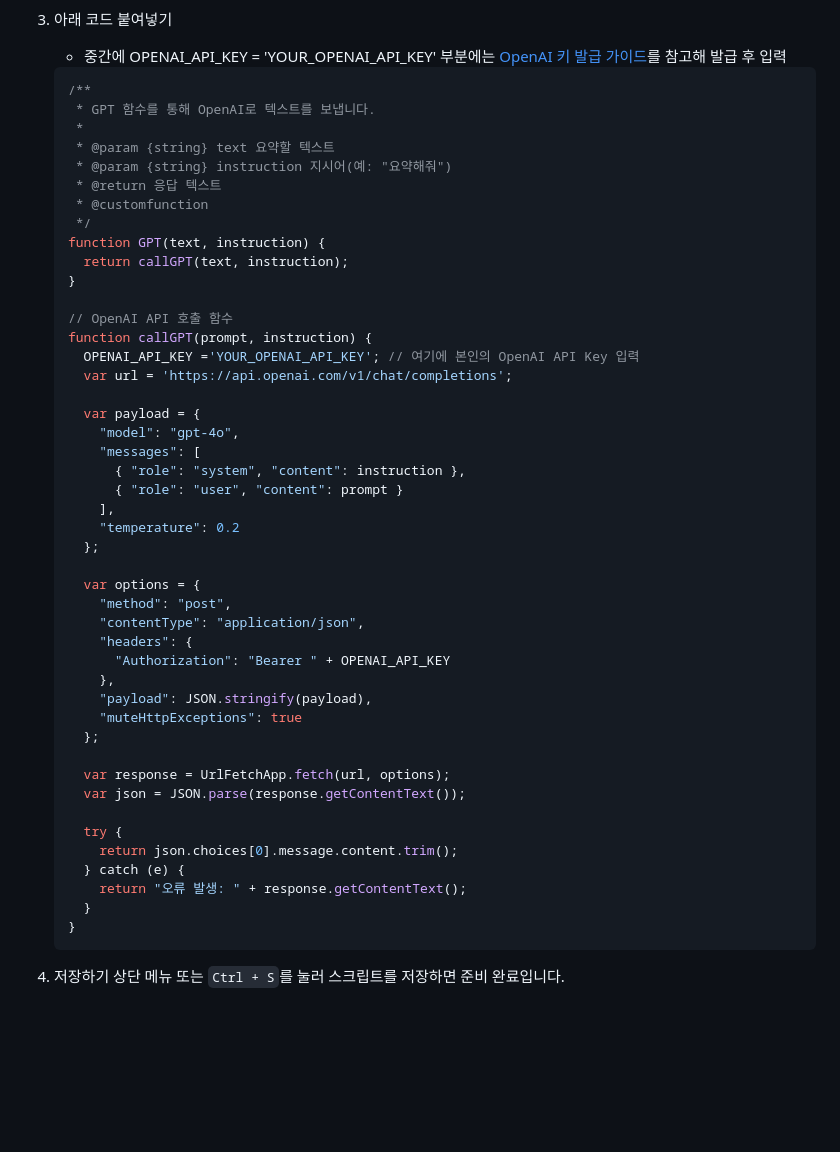
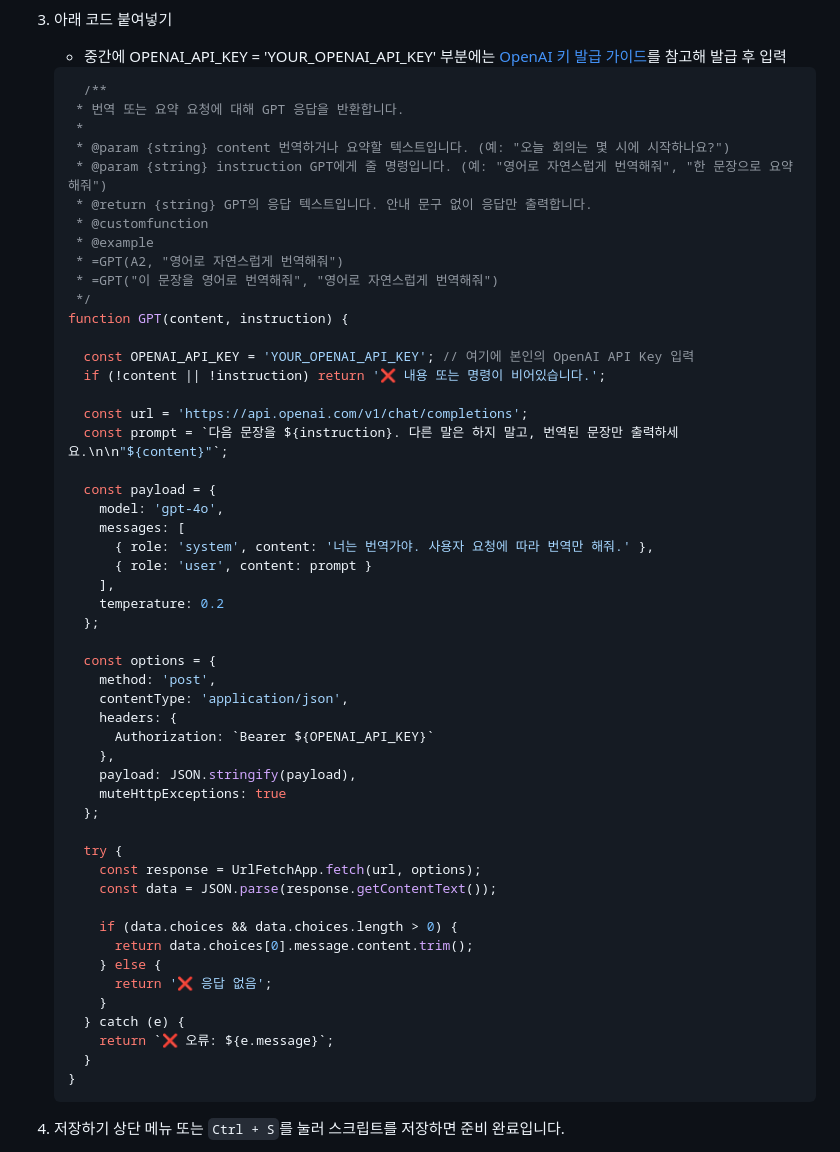
Before and after one commit to dabidstudio/google_ai_automation, a Markdown page: guides/01_AI함수.md, the part around the change. Rendered like a GitHub page; blank space fills up the shorter version.

````diff
--- a/guides/01_AI함수.md
+++ b/guides/01_AI함수.md
@@ -27,49 +27,55 @@
 
 
    ```javascript
-   /**
-    * GPT 함수를 통해 OpenAI로 텍스트를 보냅니다.
+     /**
+    * 번역 또는 요약 요청에 대해 GPT 응답을 반환합니다.
     *
-    * @param {string} text 요약할 텍스트
-    * @param {string} instruction 지시어(예: "요약해줘")
-    * @return 응답 텍스트
+    * @param {string} content 번역하거나 요약할 텍스트입니다. (예: "오늘 회의는 몇 시에 시작하나요?")
+    * @param {string} instruction GPT에게 줄 명령입니다. (예: "영어로 자연스럽게 번역해줘", "한 문장으로 요약해줘")
+    * @return {string} GPT의 응답 텍스트입니다. 안내 문구 없이 응답만 출력합니다.
     * @customfunction
+    * @example
+    * =GPT(A2, "영어로 자연스럽게 번역해줘")
+    * =GPT("이 문장을 영어로 번역해줘", "영어로 자연스럽게 번역해줘")
     */
-   function GPT(text, instruction) {
-     return callGPT(text, instruction);
-   }
+   function GPT(content, instruction) {
 
-   // OpenAI API 호출 함수
-   function callGPT(prompt, instruction) {
-     OPENAI_API_KEY ='YOUR_OPENAI_API_KEY'; // 여기에 본인의 OpenAI API Key 입력
-     var url = 'https://api.openai.com/v1/chat/completions';
+     const OPENAI_API_KEY = 'YOUR_OPENAI_API_KEY'; // 여기에 본인의 OpenAI API Key 입력
+     if (!content || !instruction) return '❌ 내용 또는 명령이 비어있습니다.';
 
-     var payload = {
-       "model": "gpt-4o",
-       "messages": [
-         { "role": "system", "content": instruction },
-         { "role": "user", "content": prompt }
+     const url = 'https://api.openai.com/v1/chat/completions';
+     const prompt = `다음 문장을 ${instruction}. 다른 말은 하지 말고, 번역된 문장만 출력하세요.\n\n"${content}"`;
+
+     const payload = {
+       model: 'gpt-4o',
+       messages: [
+         { role: 'system', content: '너는 번역가야. 사용자 요청에 따라 번역만 해줘.' },
+         { role: 'user', content: prompt }
        ],
-       "temperature": 0.2
+       temperature: 0.2
      };
 
-     var options = {
-       "method": "post",
-       "contentType": "application/json",
-       "headers": {
-         "Authorization": "Bearer " + OPENAI_API_KEY
+     const options = {
+       method: 'post',
+       contentType: 'application/json',
+       headers: {
+         Authorization: `Bearer ${OPENAI_API_KEY}`
        },
-       "payload": JSON.stringify(payload),
-       "muteHttpExceptions": true
+       payload: JSON.stringify(payload),
+       muteHttpExceptions: true
      };
 
-     var response = UrlFetchApp.fetch(url, options);
-     var json = JSON.parse(response.getContentText());
+     try {
+       const response = UrlFetchApp.fetch(url, options);
+       const data = JSON.parse(response.getContentText());
 
-     try {
-       return json.choices[0].message.content.trim();
+       if (data.choices && data.choices.length > 0) {
+         return data.choices[0].message.content.trim();
+       } else {
+         return '❌ 응답 없음';
+       }
      } catch (e) {
-       return "오류 발생: " + response.getContentText();
+       return `❌ 오류: ${e.message}`;
      }
    }
    ```
````
